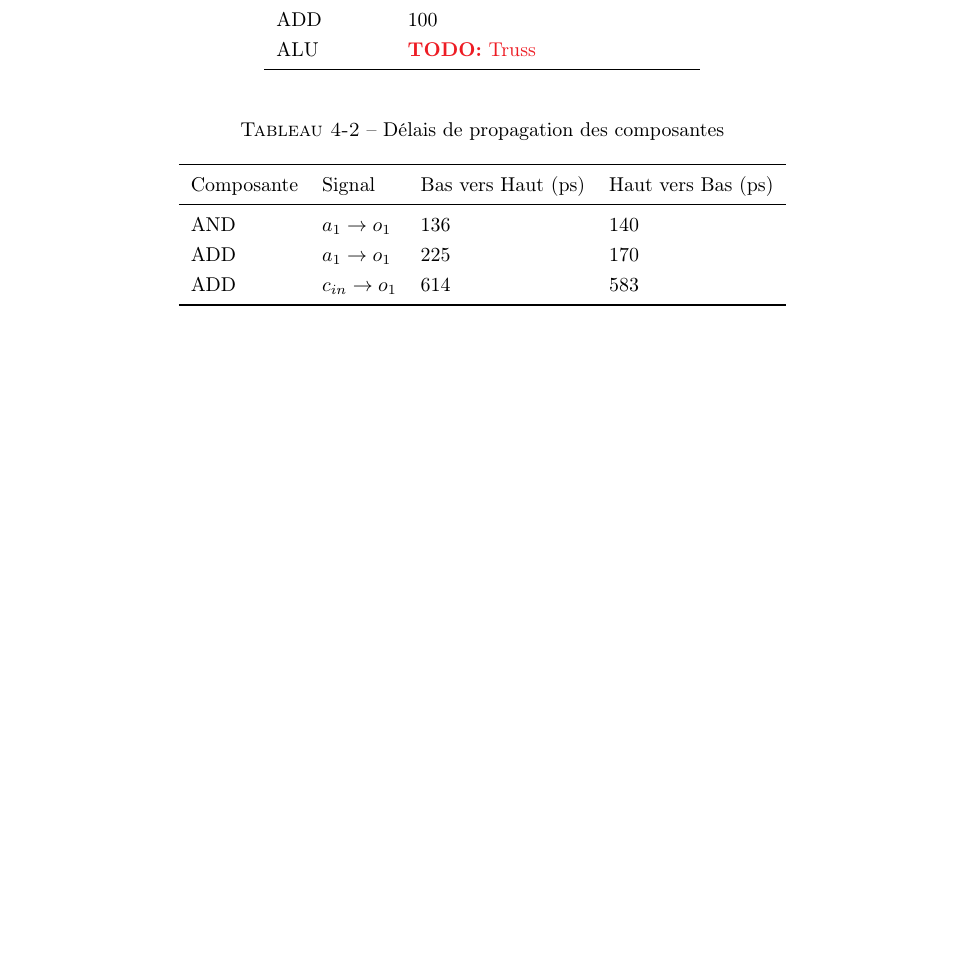
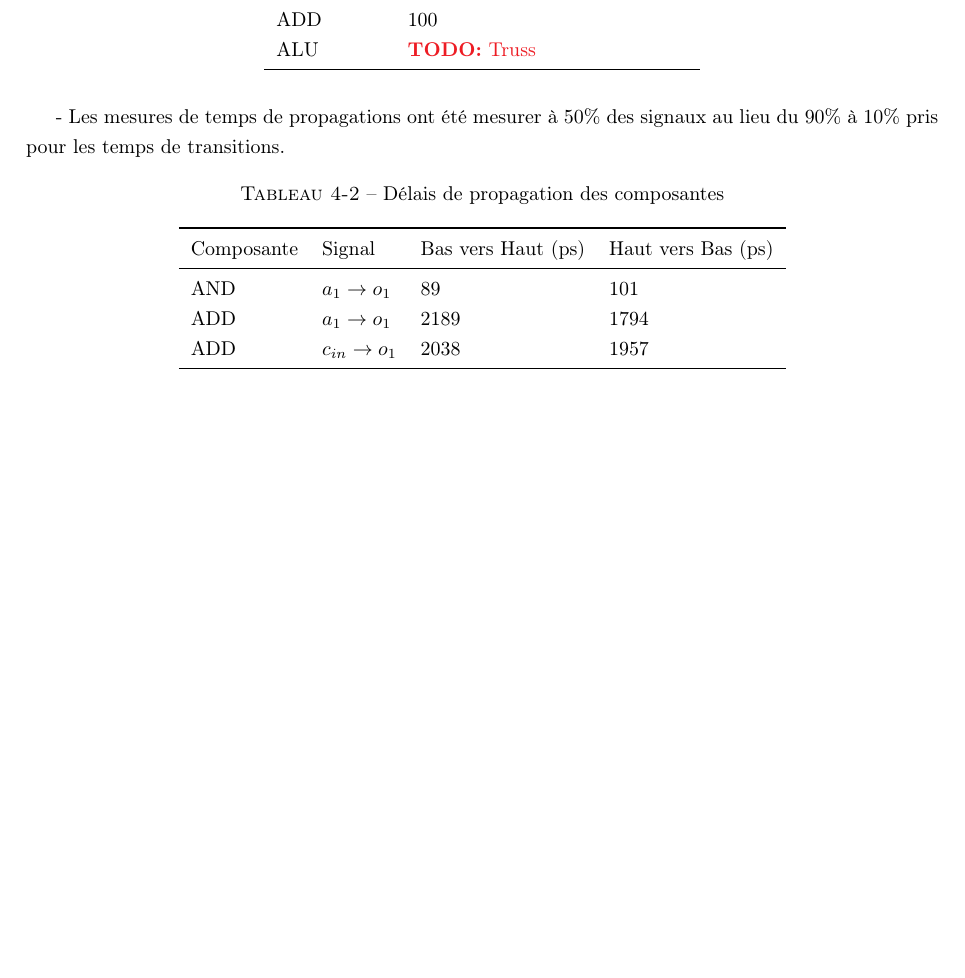
Before and after one commit to ChausseBenjamin/s4-app4, a LaTeX document (rapport/main.tex): part of page 4 of 10, cut so that both start at the same text. Compiled offline with pdfLaTeX.

Commit message:
Caliss d'app de marde. TSO > Uni

```diff
--- a/rapport/main.tex
+++ b/rapport/main.tex
@@ -248,13 +248,15 @@ ALU & \todo{Truss} \\
 \bottomrule
 }
 
+- Les mesures de temps de propagations ont été mesurer à 50\% des signaux au lieu du 90\% à 10\% pris pour les temps de transitions.
+
 \quicktab{Délais de propagation des composantes}{propagation}{llll}{
 \toprule
 Composante & Signal & Bas vers Haut ($\SI{}{\pico\s}$) & Haut vers Bas ($\SI{}{\pico\s}$) \\
 \midrule
-AND & $a_1 \rightarrow o_1$ & 136 & 140 \\
-ADD & $a_1 \rightarrow o_1$ & 225 & 170 \\
-ADD & $c_{in} \rightarrow o_1$ & 614 & 583 \\
+AND & $a_1 \rightarrow o_1$ & 89 & 101 \\
+ADD & $a_1 \rightarrow o_1$ & 2189 & 1794 \\
+ADD & $c_{in} \rightarrow o_1$ & 2038 & 1957 \\
 \bottomrule
 }
 
```
Also changed, not shown: 8 other files.
